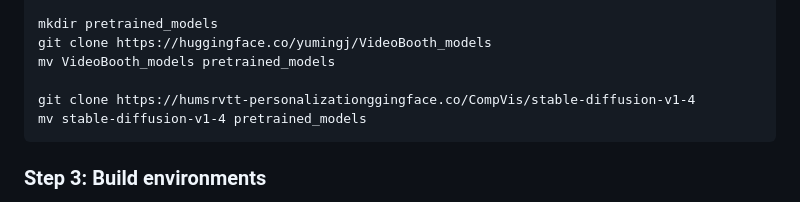
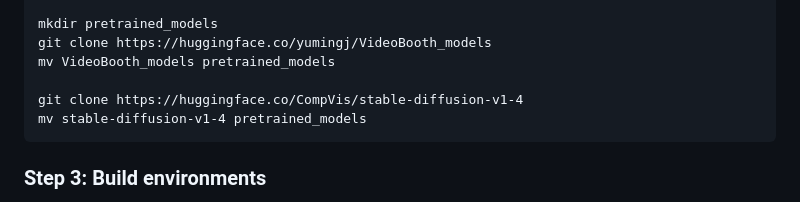
Before and after one commit to tsaishien-chen/VideoAlchemy, a Markdown page: README.md, the part around the change. Rendered like a GitHub page.

````diff
--- a/README.md
+++ b/README.md
@@ -177,7 +177,7 @@ mkdir pretrained_models
 git clone https://huggingface.co/yumingj/VideoBooth_models
 mv VideoBooth_models pretrained_models
 
-git clone https://humsrvtt-personalizationggingface.co/CompVis/stable-diffusion-v1-4
+git clone https://huggingface.co/CompVis/stable-diffusion-v1-4
 mv stable-diffusion-v1-4 pretrained_models
 ```
 
````
